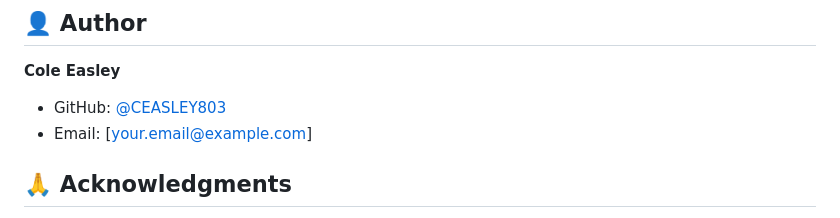
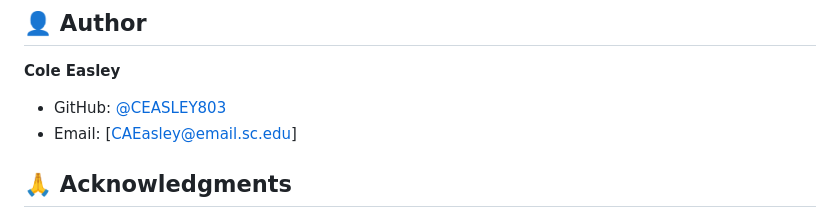
Before and after one commit to CEASLEY803/CSCE-548-Stock-Tracker, a Markdown page: README.md, the part around the change. GitHub-like rendering.

Commit message:
Update author's email in README.md

```diff
--- a/README.md
+++ b/README.md
@@ -334,7 +334,7 @@ If you encounter issues or have questions:
 
 **Cole Easley**
 - GitHub: [@CEASLEY803](https://github.com/CEASLEY803)
-- Email: [your.email@example.com]
+- Email: [CAEasley@email.sc.edu]
 
 ## 🙏 Acknowledgments
 
```
